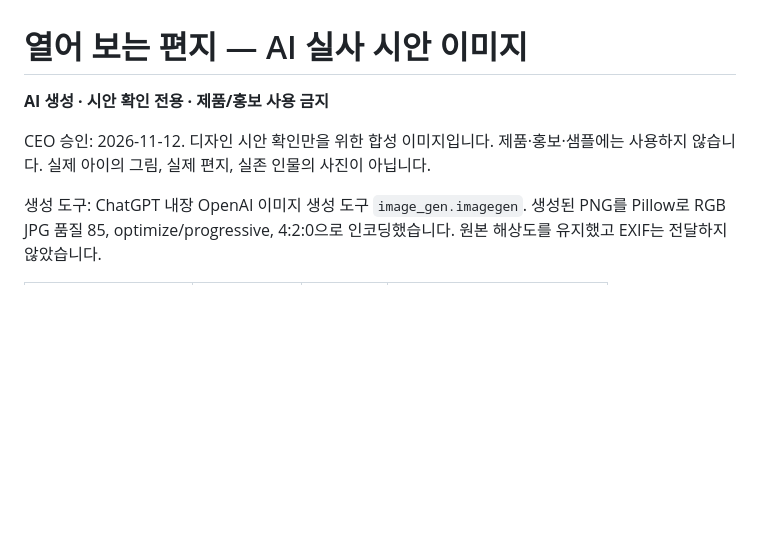
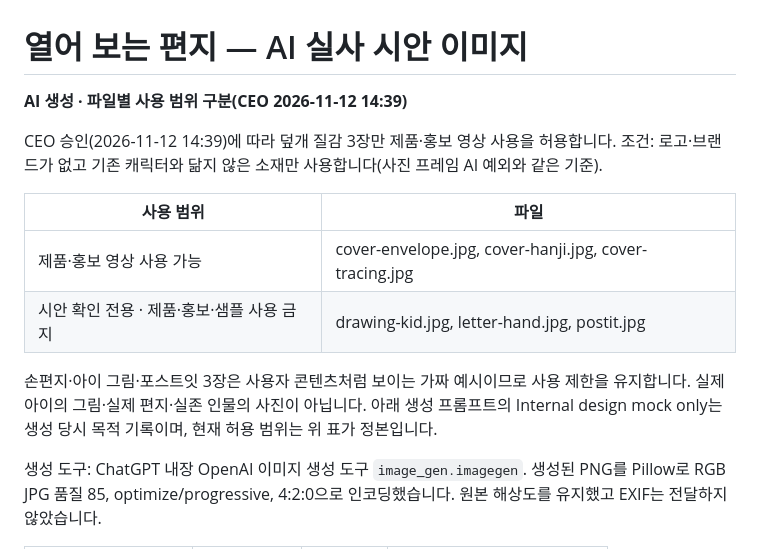
Before and after one commit to kalwlstjd3/devrocket-media, a Markdown page: kkumeme/open-letter-mock/README.md, the part around the change. Drawn GitHub-style; blank space fills up the shorter version.

Commit message:
docs: approve open-letter assets with per-file usage scope

```diff
--- a/kkumeme/open-letter-mock/README.md
+++ b/kkumeme/open-letter-mock/README.md
@@ -1,8 +1,15 @@
 # 열어 보는 편지 — AI 실사 시안 이미지
 
-**AI 생성 · 시안 확인 전용 · 제품/홍보 사용 금지**
+**AI 생성 · 파일별 사용 범위 구분(CEO 2026-11-12 14:39)**
 
-CEO 승인: 2026-11-12. 디자인 시안 확인만을 위한 합성 이미지입니다. 제품·홍보·샘플에는 사용하지 않습니다. 실제 아이의 그림, 실제 편지, 실존 인물의 사진이 아닙니다.
+CEO 승인(2026-11-12 14:39)에 따라 덮개 질감 3장만 제품·홍보 영상 사용을 허용합니다. 조건: 로고·브랜드가 없고 기존 캐릭터와 닮지 않은 소재만 사용합니다(사진 프레임 AI 예외와 같은 기준).
+
+| 사용 범위 | 파일 |
+| --- | --- |
+| 제품·홍보 영상 사용 가능 | cover-envelope.jpg, cover-hanji.jpg, cover-tracing.jpg |
+| 시안 확인 전용 · 제품·홍보·샘플 사용 금지 | drawing-kid.jpg, letter-hand.jpg, postit.jpg |
+
+손편지·아이 그림·포스트잇 3장은 사용자 콘텐츠처럼 보이는 가짜 예시이므로 사용 제한을 유지합니다. 실제 아이의 그림·실제 편지·실존 인물의 사진이 아닙니다. 아래 생성 프롬프트의 Internal design mock only는 생성 당시 목적 기록이며, 현재 허용 범위는 위 표가 정본입니다.
 
 생성 도구: ChatGPT 내장 OpenAI 이미지 생성 도구 `image_gen.imagegen`. 생성된 PNG를 Pillow로 RGB JPG 품질 85, optimize/progressive, 4:2:0으로 인코딩했습니다. 원본 해상도를 유지했고 EXIF는 전달하지 않았습니다.
 
```
Also changed, not shown: kkumeme/open-letter-chars/README.md (+3 -1 lines), kkumeme/open-letter-collage/README.md (+3 -1 lines).
